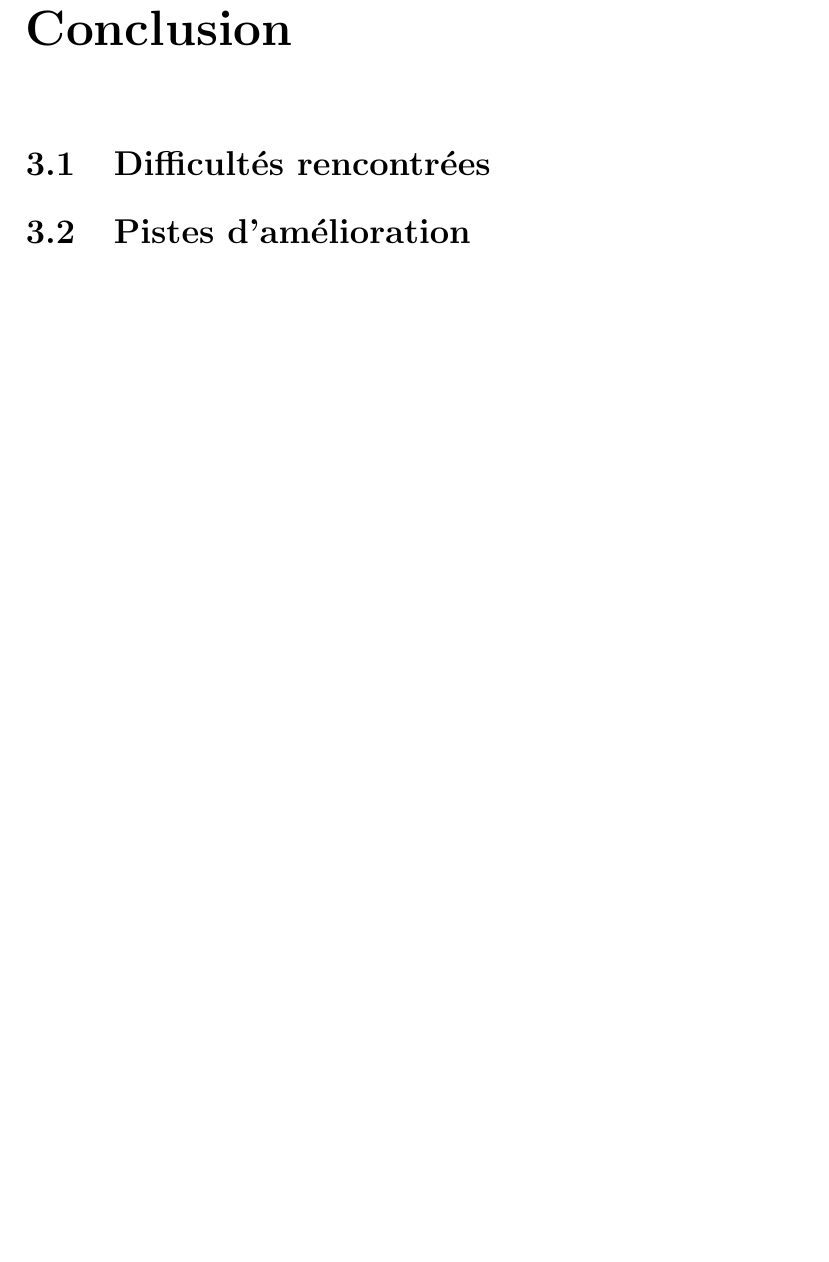
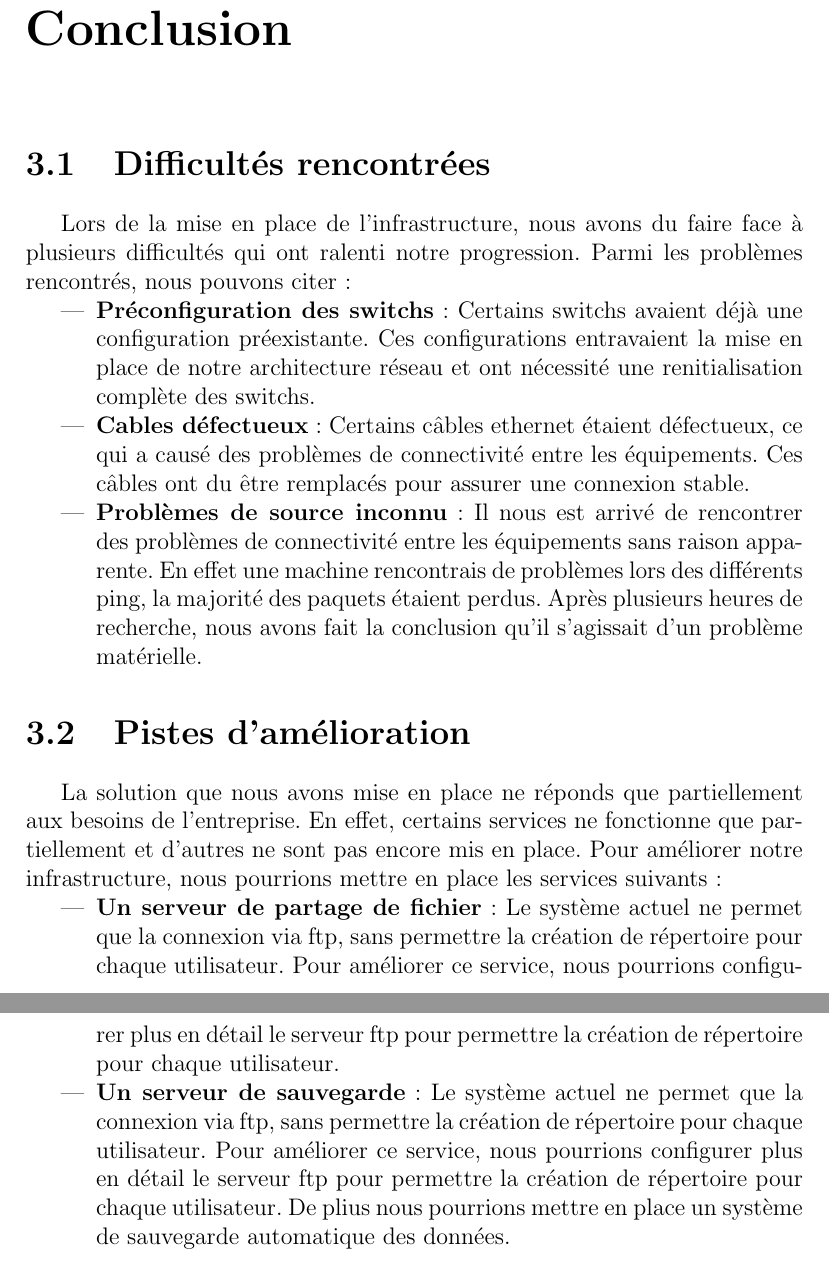
Before and after one commit to rengnareb77/projet_reseaux, a LaTeX document (Rapport.tex): part of page 7 of 8 before the commit and two parts of pages 8 and 9 of 10 after it, the two joined at a grey line, cut so that both start at the same text, the shorter picture padded with empty space. Compiled offline with pdfLaTeX.

Commit message:
Conclusion et services communs

```diff
--- a/Rapport.tex
+++ b/Rapport.tex
@@ -121,5 +128,18 @@ En résumé, l'utilisation des VLANs permet une segmentation efficace du réseau
+            Lors de la mise en place de l'infrastructure, nous avons du faire face à plusieurs difficultés qui ont ralenti notre progression. Parmi les problèmes rencontrés, nous pouvons citer :
+
+            \begin{itemize}
+                \item \textbf{Préconfiguration des switchs}: Certains switchs avaient déjà une configuration préexistante. Ces configurations entravaient la mise en place de notre architecture réseau et ont nécessité une renitialisation complète des switchs.
+                \item \textbf{Cables défectueux}: Certains câbles ethernet étaient défectueux, ce qui a causé des problèmes de connectivité entre les équipements. Ces câbles ont du être remplacés pour assurer une connexion stable.
+                \item \textbf{Problèmes de source inconnu}: Il nous est arrivé de rencontrer des problèmes de connectivité entre les équipements sans raison apparente. En effet une machine rencontrais de problèmes lors des différents ping, la majorité des paquets étaient perdus. Après plusieurs heures de recherche, nous avons fait la conclusion qu'il s'agissait d'un problème matérielle.
+            \end{itemize}
+
         \section{Pistes d'amélioration}
+            La solution que nous avons mise en place ne réponds que partiellement aux besoins de l'entreprise. En effet, certains services ne fonctionne que partiellement et d'autres ne sont pas encore mis en place. Pour améliorer notre infrastructure, nous pourrions mettre en place les services suivants :
 
+            \begin{itemize}
+                \item \textbf{Un serveur de partage de fichier}: Le système actuel ne permet que la connexion via ftp, sans permettre la création de répertoire pour chaque utilisateur. Pour améliorer ce service, nous pourrions configurer plus en détail le serveur ftp pour permettre la création de répertoire pour chaque utilisateur.
+                \item \textbf{Un serveur de sauvegarde}: Le système actuel ne permet que la connexion via ftp, sans permettre la création de répertoire pour chaque utilisateur. Pour améliorer ce service, nous pourrions configurer plus en détail le serveur ftp pour permettre la création de répertoire pour chaque utilisateur. De plius nous pourrions mettre en place un système de sauvegarde automatique des données.
+            \end{itemize}
     \chapter*{Annexes}
         \section{Diagramme de Flux}
         \section{Schéma réseau logique}
```
Also changed, not shown: Rapport.tex (7 more changed lines). Lines whose indentation alone changed are shown as unchanged.
